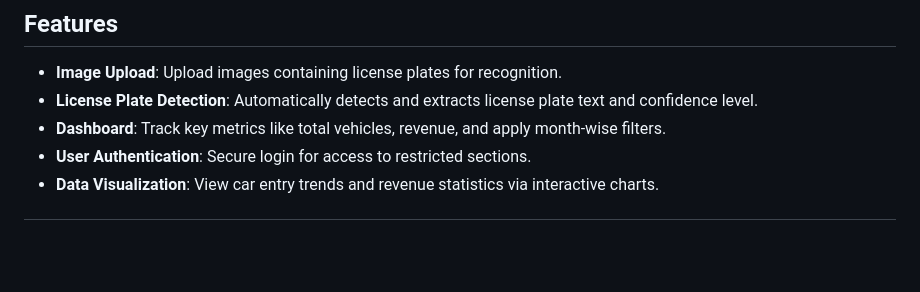
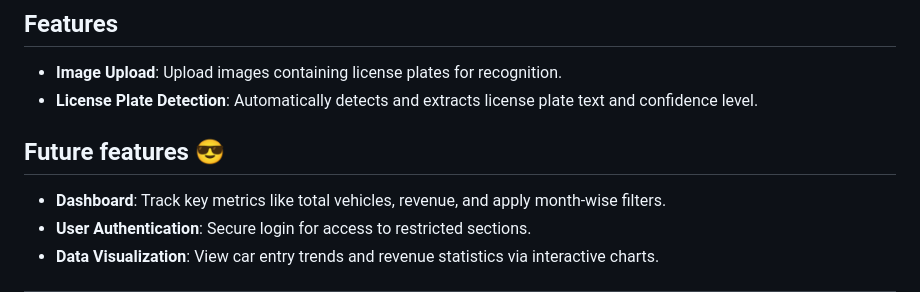
Before and after one commit to AtiqueAfridi/License-Plate-Recognition-System, a Markdown page: README.md, the part around the change. Drawn GitHub-style; blank space fills up the shorter version.

```diff
--- a/README.md
+++ b/README.md
@@ -9,6 +9,8 @@ A robust web-based application designed to recognize license plates from uploade
 
 - **Image Upload**: Upload images containing license plates for recognition.
 - **License Plate Detection**: Automatically detects and extracts license plate text and confidence level.
+
+## Future features 😎
 - **Dashboard**: Track key metrics like total vehicles, revenue, and apply month-wise filters.
 - **User Authentication**: Secure login for access to restricted sections.
 - **Data Visualization**: View car entry trends and revenue statistics via interactive charts.
```
